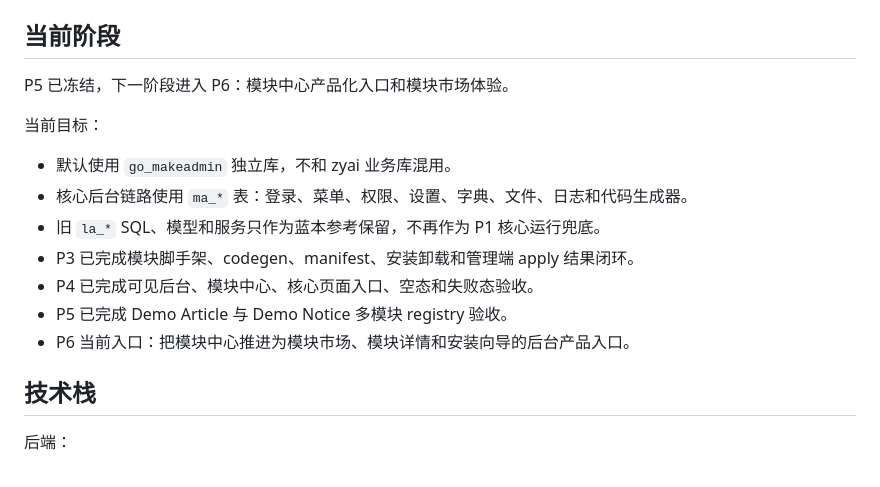
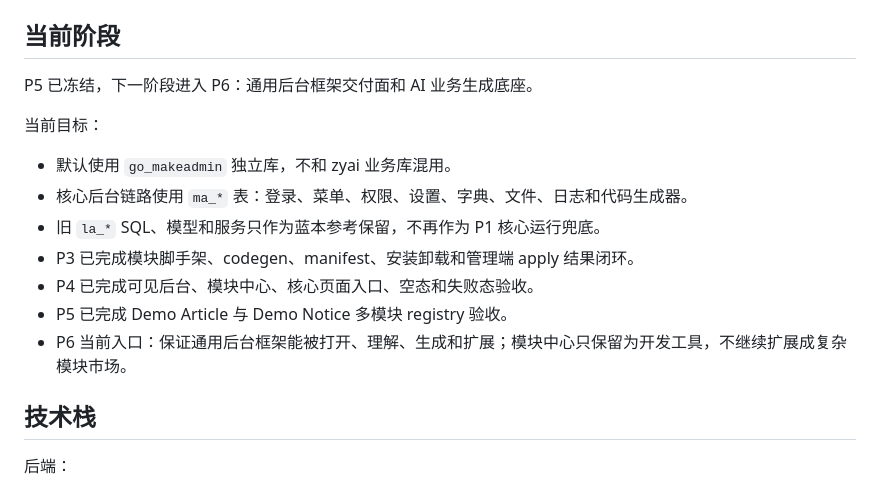
Before and after one commit to code2peep/go-makeadmin, a Markdown page: README.md, the part around the change. Drawn GitHub-style.

```diff
--- a/README.md
+++ b/README.md
@@ -6,7 +6,7 @@
 
 ## 当前阶段
 
-P5 已冻结，下一阶段进入 P6：模块中心产品化入口和模块市场体验。
+P5 已冻结，下一阶段进入 P6：通用后台框架交付面和 AI 业务生成底座。
 
 当前目标：
 
@@ -16,7 +16,7 @@ P5 已冻结，下一阶段进入 P6：模块中心产品化入口和模块市
 - P3 已完成模块脚手架、codegen、manifest、安装卸载和管理端 apply 结果闭环。
 - P4 已完成可见后台、模块中心、核心页面入口、空态和失败态验收。
 - P5 已完成 Demo Article 与 Demo Notice 多模块 registry 验收。
-- P6 当前入口：把模块中心推进为模块市场、模块详情和安装向导的后台产品入口。
+- P6 当前入口：保证通用后台框架能被打开、理解、生成和扩展；模块中心只保留为开发工具，不继续扩展成复杂模块市场。
 
 ## 技术栈
 
```
Also changed, not shown: docs/P6_STATUS.md (+12 -1 lines).
